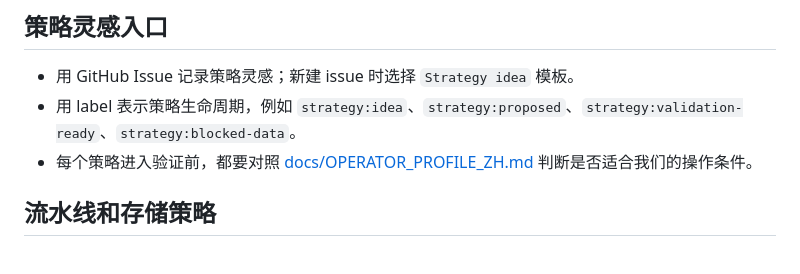
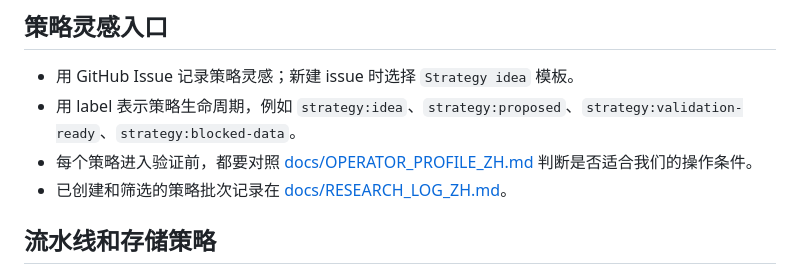
Before and after one commit to jlcbk/strategy-miner, a Markdown page: README.md, the part around the change. Drawn GitHub-style.

```diff
--- a/README.md
+++ b/README.md
@@ -77,6 +77,7 @@ python -m apps.cli.main run-tool rank_strategy_candidates --payload-json '<strat
 - 用 GitHub Issue 记录策略灵感；新建 issue 时选择 `Strategy idea` 模板。
 - 用 label 表示策略生命周期，例如 `strategy:idea`、`strategy:proposed`、`strategy:validation-ready`、`strategy:blocked-data`。
 - 每个策略进入验证前，都要对照 [docs/OPERATOR_PROFILE_ZH.md](docs/OPERATOR_PROFILE_ZH.md) 判断是否适合我们的操作条件。
+- 已创建和筛选的策略批次记录在 [docs/RESEARCH_LOG_ZH.md](docs/RESEARCH_LOG_ZH.md)。
 
 ## 流水线和存储策略
 
```
Also changed, not shown: docs/RESEARCH_LOG_ZH.md (added, +29 -0 lines).
